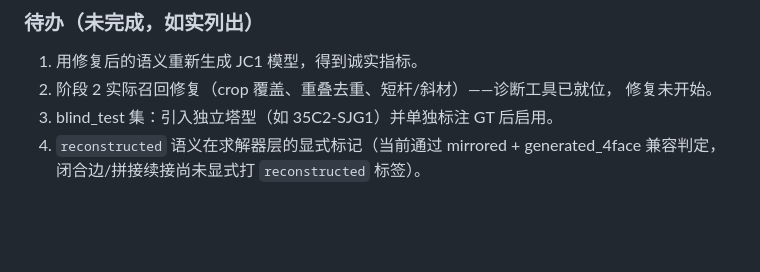
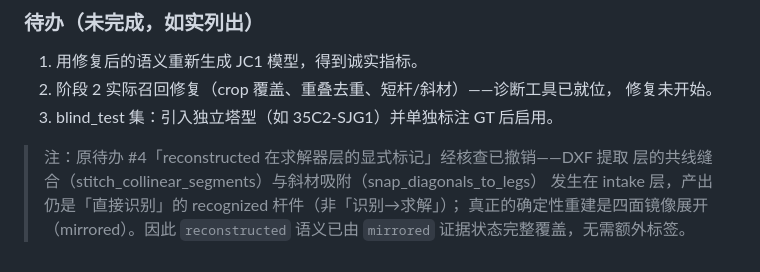
Before and after one commit to ZSN12/zotero, a Markdown page: docs/P0_CORRECTNESS_CLOSEOUT.md, the part around the change. GitHub-like rendering; blank space fills up the shorter version.

Commit message:
docs: 澄清 reconstructed 语义边界（stitch/snap 属 intake 层 recognized）

```diff
--- a/docs/P0_CORRECTNESS_CLOSEOUT.md
+++ b/docs/P0_CORRECTNESS_CLOSEOUT.md
@@ -105,5 +105,9 @@ recall 数字都只能标注为「旧模型 + 新评测引擎」的对照值。
 2. 阶段 2 实际召回修复（crop 覆盖、重叠去重、短杆/斜材）——诊断工具已就位，
    修复未开始。
 3. blind_test 集：引入独立塔型（如 35C2-SJG1）并单独标注 GT 后启用。
-4. `reconstructed` 语义在求解器层的显式标记（当前通过 mirrored + generated_4face
-   兼容判定，闭合边/拼接续接尚未显式打 `reconstructed` 标签）。
+
+> 注：原待办 #4「reconstructed 在求解器层的显式标记」经核查已撤销——DXF 提取
+> 层的共线缝合（stitch_collinear_segments）与斜材吸附（snap_diagonals_to_legs）
+> 发生在 intake 层，产出仍是「直接识别」的 recognized 杆件（非「识别→求解」）；
+> 真正的确定性重建是四面镜像展开（mirrored）。因此 `reconstructed` 语义已由
+> `mirrored` 证据状态完整覆盖，无需额外标签。
```
